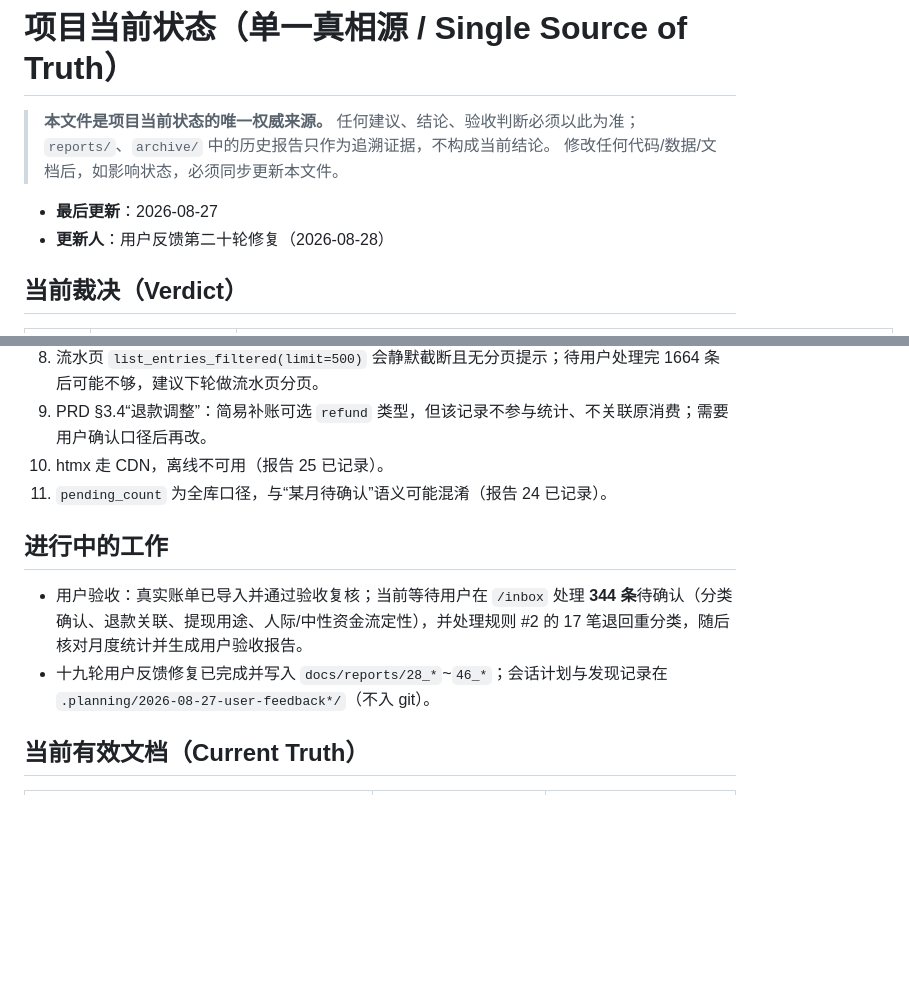
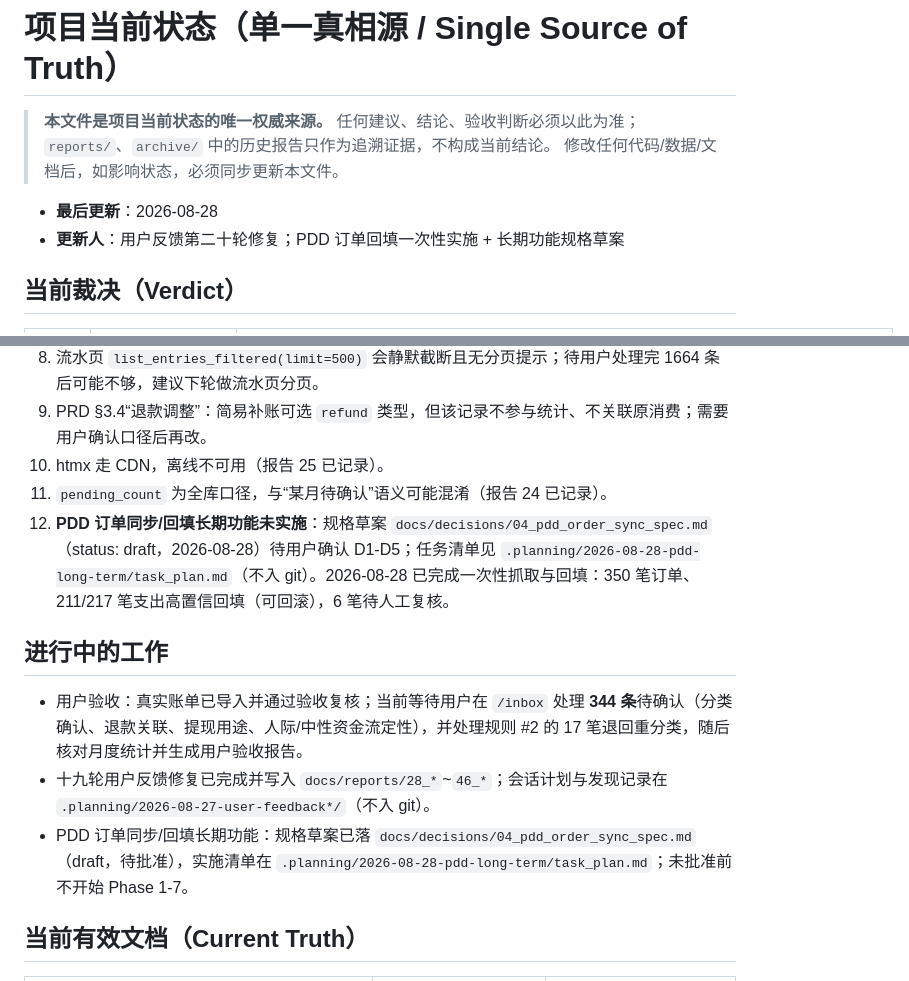
Before and after one commit to bootition/fiance_catch, a Markdown page: docs/STATUS.md, 2 parts joined by grey strips. Rendered like a GitHub page; blank space fills up the shorter version.

Commit message:
docs: 新增拼多多订单同步与回填长期功能规格草案
- decisions/04: 抓取/匹配/富化/退款链接/安全/验收规格（draft，待用户确认 D1-D5）
- STATUS: 记录一次性回填结果与长期功能待办

```diff
--- a/docs/STATUS.md
+++ b/docs/STATUS.md
@@ -4,8 +4,8 @@
 > `reports/`、`archive/` 中的历史报告只作为追溯证据，不构成当前结论。
 > 修改任何代码/数据/文档后，如影响状态，必须同步更新本文件。
 
-- **最后更新**：2026-08-27
-- **更新人**：用户反馈第二十轮修复（2026-08-28）
+- **最后更新**：2026-08-28
+- **更新人**：用户反馈第二十轮修复；PDD 订单回填一次性实施 + 长期功能规格草案
 
 ## 当前裁决（Verdict）
 
@@ -66,11 +66,13 @@
 10. PRD §3.4“退款调整”：简易补账可选 `refund` 类型，但该记录不参与统计、不关联原消费；需要用户确认口径后再改。
 11. htmx 走 CDN，离线不可用（报告 25 已记录）。
 12. `pending_count` 为全库口径，与“某月待确认”语义可能混淆（报告 24 已记录）。
+13. **PDD 订单同步/回填长期功能未实施**：规格草案 `docs/decisions/04_pdd_order_sync_spec.md`（status: draft，2026-08-28）待用户确认 D1-D5；任务清单见 `.planning/2026-08-28-pdd-long-term/task_plan.md`（不入 git）。2026-08-28 已完成一次性抓取与回填：350 笔订单、211/217 笔支出高置信回填（可回滚），6 笔待人工复核。
 
 ## 进行中的工作
 
 - 用户验收：真实账单已导入并通过验收复核；当前等待用户在 `/inbox` 处理 **344 条**待确认（分类确认、退款关联、提现用途、人际/中性资金流定性），并处理规则 #2 的 17 笔退回重分类，随后核对月度统计并生成用户验收报告。
 - 十九轮用户反馈修复已完成并写入 `docs/reports/28_*`~`46_*`；会话计划与发现记录在 `.planning/2026-08-27-user-feedback*/`（不入 git）。
+- PDD 订单同步/回填长期功能：规格草案已落 `docs/decisions/04_pdd_order_sync_spec.md`（draft，待批准），实施清单在 `.planning/2026-08-28-pdd-long-term/task_plan.md`；未批准前不开始 Phase 1-7。
 
 ## 当前有效文档（Current Truth）
 
```
Also changed, not shown: docs/decisions/04_pdd_order_sync_spec.md (added, +125 -0 lines).
